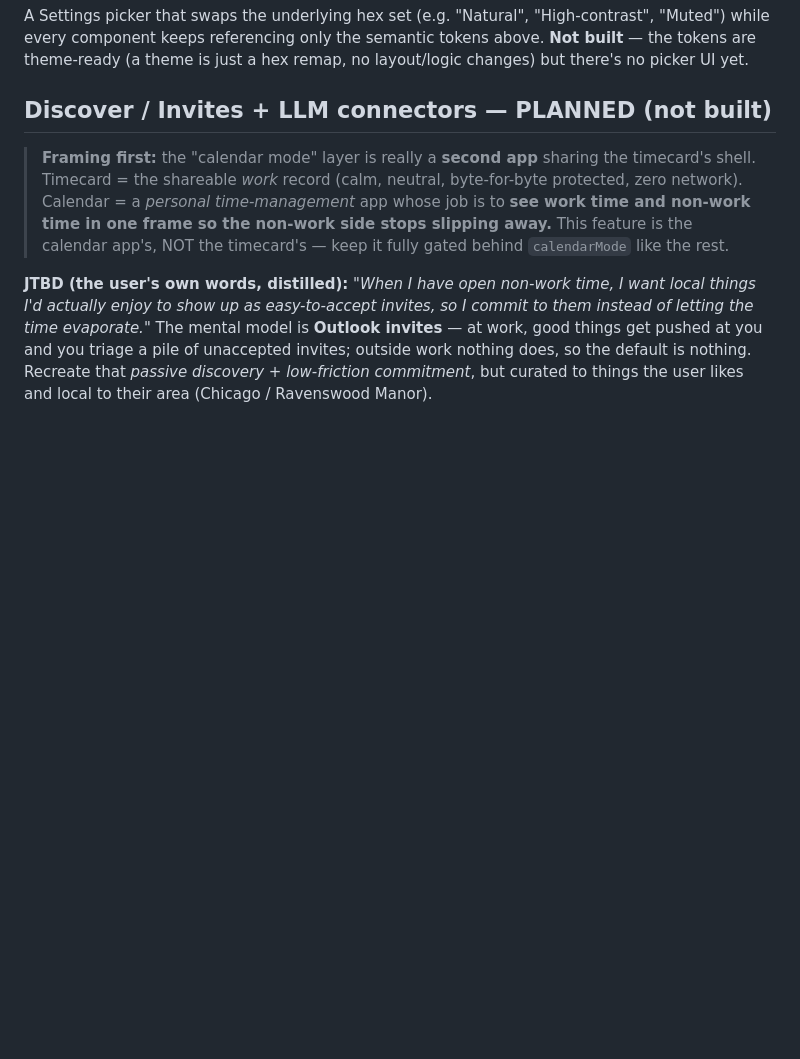
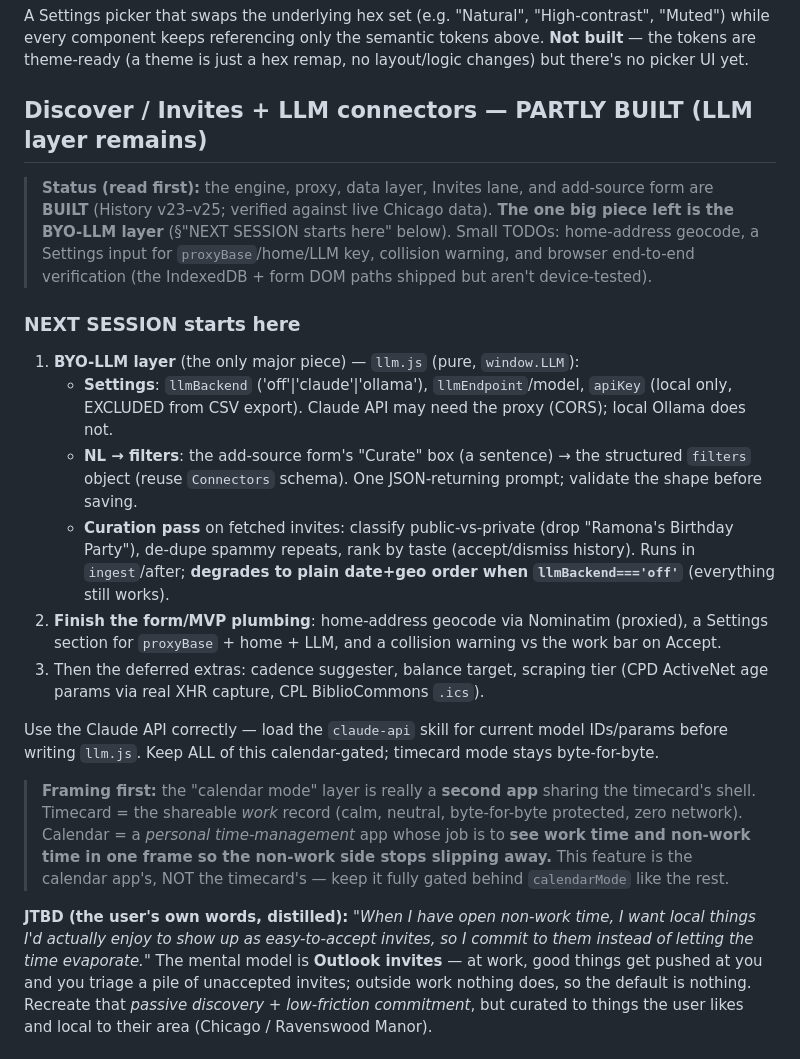
Before and after one commit to calebpaulsmith/Timecard-App, a Markdown page: CLAUDE.md, the part around the change. GitHub-like rendering; blank space fills up the shorter version.

Commit message:
docs(CLAUDE.md): wrap up Discover status + "NEXT SESSION starts here"
Updates the Discover section header from PLANNED → PARTLY BUILT (engine, proxy,
data layer, Invites lane, add-source form are done; LLM layer remains). Adds a
"NEXT SESSION starts here" block: the BYO-LLM layer (Settings backend + NL→filters
+ curation/ranking, degrading to plain order when off), then the small plumbing
(home geocode, proxyBase/home/LLM Settings, collision warning), then deferred
extras. Notes to load the claude-api skill before writing llm.js.

```diff
--- a/CLAUDE.md
+++ b/CLAUDE.md
@@ -347,7 +347,37 @@ A Settings picker that swaps the underlying hex set (e.g. "Natural",
 semantic tokens above. **Not built** — the tokens are theme-ready (a theme is
 just a hex remap, no layout/logic changes) but there's no picker UI yet.
 
-## Discover / Invites + LLM connectors — PLANNED (not built)
+## Discover / Invites + LLM connectors — PARTLY BUILT (LLM layer remains)
+
+> **Status (read first):** the engine, proxy, data layer, Invites lane, and
+> add-source form are **BUILT** (History v23–v25; verified against live Chicago
+> data). **The one big piece left is the BYO-LLM layer** (§"NEXT SESSION starts
+> here" below). Small TODOs: home-address geocode, a Settings input for
+> `proxyBase`/home/LLM key, collision warning, and browser end-to-end
+> verification (the IndexedDB + form DOM paths shipped but aren't device-tested).
+
+### NEXT SESSION starts here
+1. **BYO-LLM layer** (the only major piece) — `llm.js` (pure, `window.LLM`):
+   - **Settings**: `llmBackend` ('off'|'claude'|'ollama'), `llmEndpoint`/model,
+     `apiKey` (local only, EXCLUDED from CSV export). Claude API may need the
+     proxy (CORS); local Ollama does not.
+   - **NL → filters**: the add-source form's "Curate" box (a sentence) → the
+     structured `filters` object (reuse `Connectors` schema). One JSON-returning
+     prompt; validate the shape before saving.
+   - **Curation pass** on fetched invites: classify public-vs-private (drop
+     "Ramona's Birthday Party"), de-dupe spammy repeats, rank by taste
+     (accept/dismiss history). Runs in `ingest`/after; **degrades to plain
+     date+geo order when `llmBackend==='off'`** (everything still works).
+2. **Finish the form/MVP plumbing**: home-address geocode via Nominatim (proxied),
+   a Settings section for `proxyBase` + home + LLM, and a collision warning vs the
+   work bar on Accept.
+3. Then the deferred extras: cadence suggester, balance target, scraping tier
+   (CPD ActiveNet age params via real XHR capture, CPL BiblioCommons `.ics`).
+
+Use the Claude API correctly — load the `claude-api` skill for current model
+IDs/params before writing `llm.js`. Keep ALL of this calendar-gated; timecard
+mode stays byte-for-byte.
+
 
 > **Framing first:** the "calendar mode" layer is really a **second app** sharing
 > the timecard's shell. Timecard = the shareable *work* record (calm, neutral,
```
